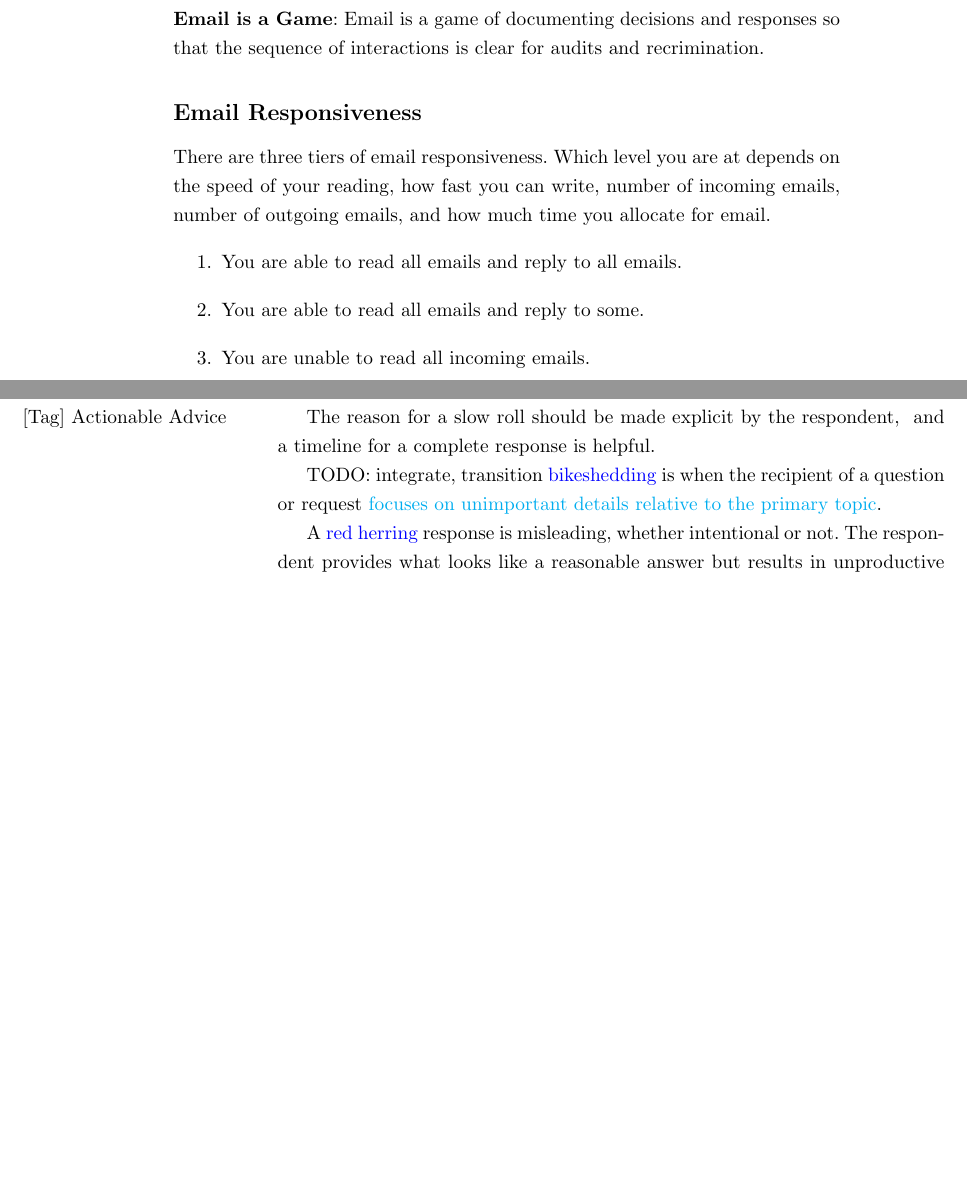
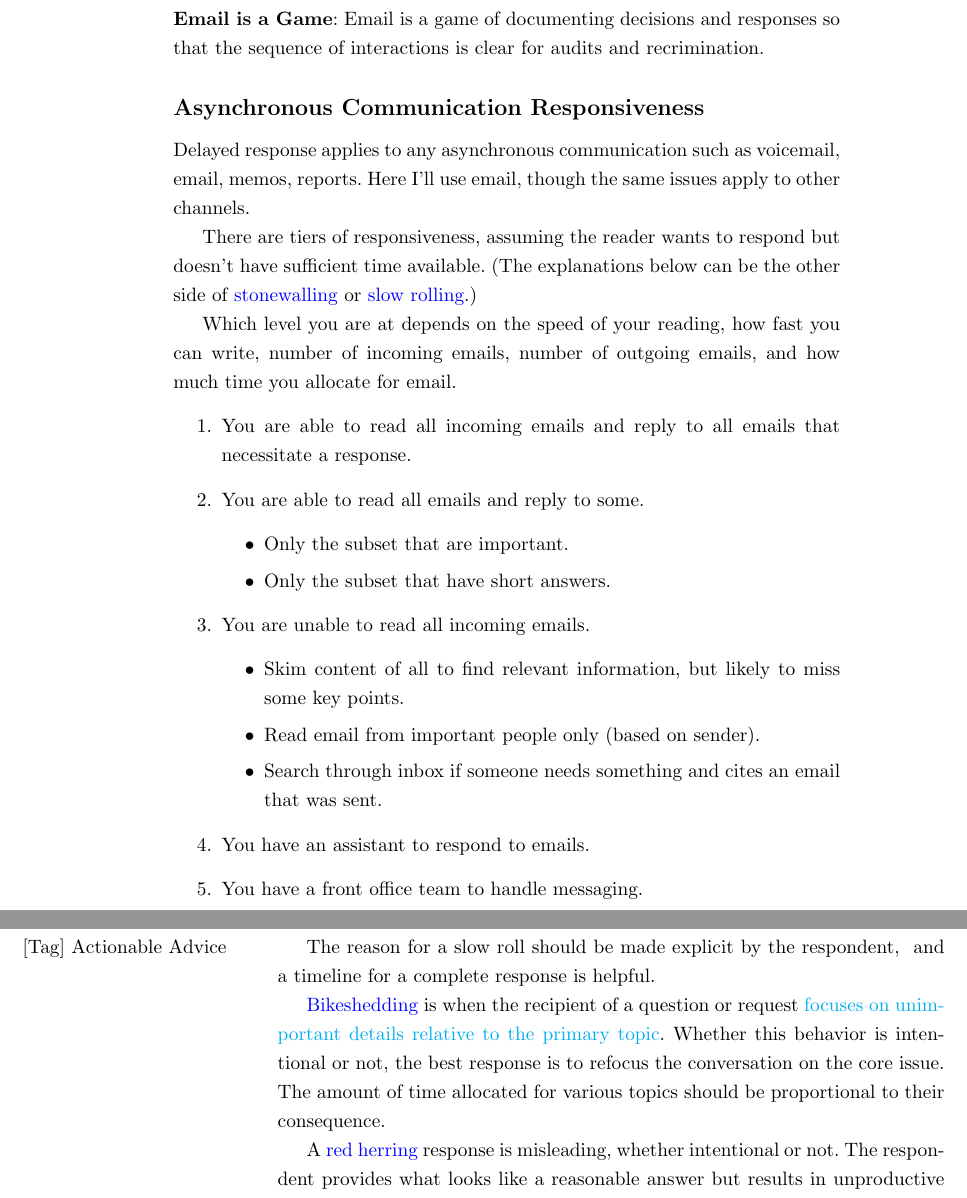
Before and after one commit to processempathy/bureaucracy-guidebook, a LaTeX thesis (latex/main.tex, which reads latex/communication_email_and_reports.tex, latex/process_deployment.tex): two parts of pages 221 and 282 of 315, joined at a grey line, cut so that both start at the same text, the shorter picture padded with empty space. Compiled offline with pdfLaTeX.

Commit message:
more changes

```diff
--- a/latex/communication_email_and_reports.tex
+++ b/latex/communication_email_and_reports.tex
@@ -57,13 +53,30 @@ Use visual cues (different fonts, different font sizes, highlighting, font color
 \ \\
 \textbf{Email is a Game}: Email is a game of documenting decisions and responses so that the sequence of interactions is clear for audits and recrimination.
 
-\subsection*{Email Responsiveness\label{sec:email-responsiveness}}
+\subsection*{Asynchronous Communication Responsiveness\label{sec:email-responsiveness}}
 
-There are three tiers of email responsiveness. Which level you are at depends on the speed of your reading, how fast you can write, number of incoming emails, number of outgoing emails, and how much time you allocate for email.
+Delayed response applies to any asynchronous communication such as voicemail, email, memos, reports. Here I'll use email, though the same issues apply to other channels.
+
+
+There are tiers of responsiveness, assuming the reader wants to respond but doesn't have sufficient time available.
+(The explanations below can be the other side of \gls{stonewalling} or \gls{slow rolling}.)
+
+Which level you are at depends on the speed of your reading, how fast you can write, number of incoming emails, number of outgoing emails, and how much time you allocate for email.
 \begin{enumerate}
-    \item You are able to read all emails and reply to all emails.
+    \item You are able to read all incoming emails and reply to all emails that necessitate a response.
     \item You are able to read all emails and reply to some.
+    \begin{itemize}
+        \item Only the subset that are important.
+        \item Only the subset that have short answers.
+    \end{itemize}
     \item You are unable to read all incoming emails.
+    \begin{itemize}
+        \item Skim content of all to find relevant information, but likely to miss some key points.
+        \item Read email from important people only (based on sender).
+        \item Search through inbox if someone needs something and cites an email that was sent.
+    \end{itemize}
+    \item You have an assistant to respond to emails.
+    \item You have a front office team to handle messaging.
 \end{enumerate}
 The following scenarios are focused on case 2, where you are able to triage (skim) emails but do not have enough time to respond to each.
 
--- a/latex/process_deployment.tex
+++ b/latex/process_deployment.tex
@@ -92,10 +92,11 @@ The reason for a slow roll should be made explicit by the respondent,
 \index{actionable advice}
 and a timeline for a complete response is helpful.
 
-TODO: integrate, transition
+
 \index{responsiveness!bikeshedding}
-\gls{bikeshedding} is when the recipient of a question or request \href{https://en.wikipedia.org/wiki/Law_of_triviality}{focuses on unimportant details relative to the primary topic}.
+\Gls{bikeshedding} is when the recipient of a question or request \href{https://en.wikipedia.org/wiki/Law_of_triviality}{focuses on unimportant details relative to the primary topic}.
 \index{Wikipedia!\href{https://en.wikipedia.org/wiki/Law_of_triviality}{Law of Triviality}}
+Whether this behavior is intentional or not, the best response is to refocus the conversation on the core issue. The amount of time allocated for various topics should be proportional to their consequence.
 
 \index{responsiveness!red herring}
 A \gls{red herring} response is misleading, whether intentional or not. The respondent provides what looks like a reasonable answer but results in unproductive work. Occasionally there is a coincidental benefit of discovering something unexpected, but that wasn't the intent of the respondent.
```
Also changed, not shown: latex/communication_email_and_reports.tex (14 more changed lines), latex/process_deployment.tex (2 more changed lines).
